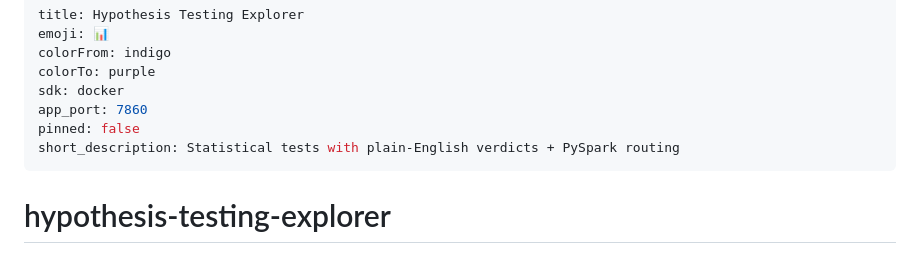
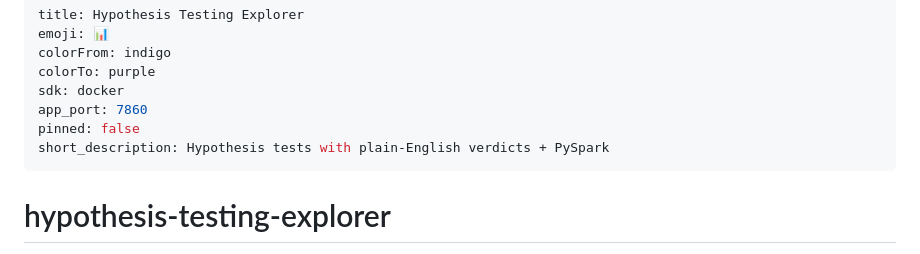
Before and after one commit to xavier-oc-programming/hypothesis-testing-explorer, a Markdown page: README.md, the part around the change. GitHub-like rendering.

Commit message:
Fix HF short_description to 54 chars

```diff
--- a/README.md
+++ b/README.md
@@ -6,7 +6,7 @@ colorTo: purple
 sdk: docker
 app_port: 7860
 pinned: false
-short_description: Statistical tests with plain-English verdicts + PySpark routing
+short_description: Hypothesis tests with plain-English verdicts + PySpark
 ---
 
 # hypothesis-testing-explorer
```
